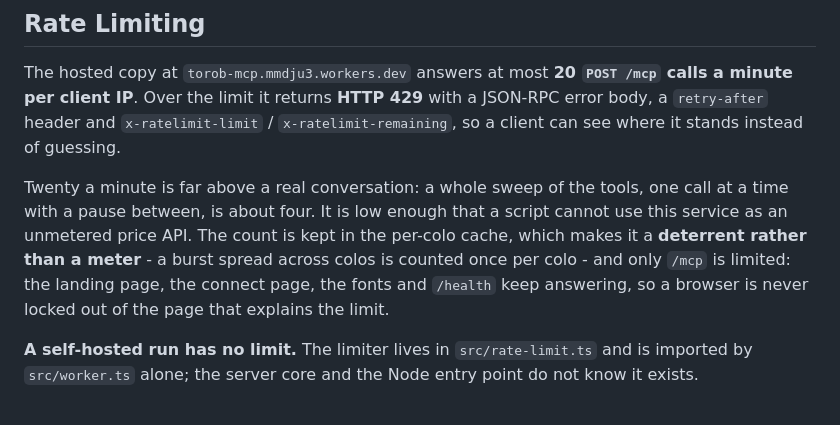
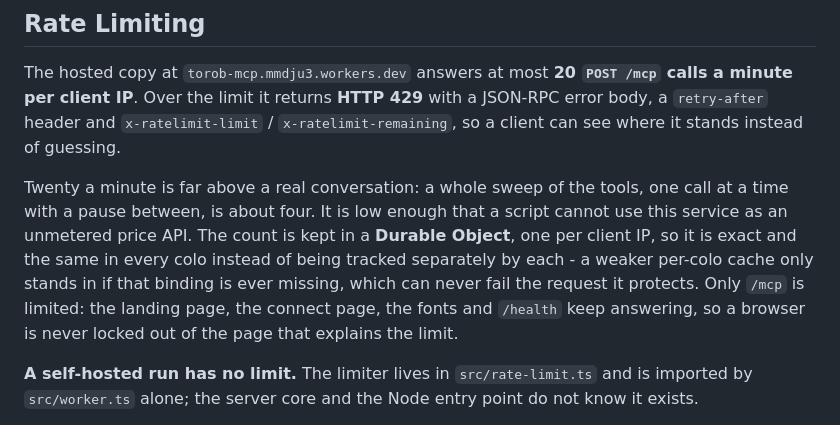
Before and after one commit to mmdju/torob-mcp, a Markdown page: SECURITY.md, the part around the change. Rendered like a GitHub page.

Commit message:
docs: rate limit counts in the Durable Object now

```diff
--- a/SECURITY.md
+++ b/SECURITY.md
@@ -23,7 +23,7 @@ This server treats a challenge as a cooldown, not a failure to retry:
 
 The hosted copy at `torob-mcp.mmdju3.workers.dev` answers at most **20 `POST /mcp` calls a minute per client IP**. Over the limit it returns **HTTP 429** with a JSON-RPC error body, a `retry-after` header and `x-ratelimit-limit` / `x-ratelimit-remaining`, so a client can see where it stands instead of guessing.
 
-Twenty a minute is far above a real conversation: a whole sweep of the tools, one call at a time with a pause between, is about four. It is low enough that a script cannot use this service as an unmetered price API. The count is kept in the per-colo cache, which makes it a **deterrent rather than a meter** - a burst spread across colos is counted once per colo - and only `/mcp` is limited: the landing page, the connect page, the fonts and `/health` keep answering, so a browser is never locked out of the page that explains the limit.
+Twenty a minute is far above a real conversation: a whole sweep of the tools, one call at a time with a pause between, is about four. It is low enough that a script cannot use this service as an unmetered price API. The count is kept in a **Durable Object**, one per client IP, so it is exact and the same in every colo instead of being tracked separately by each - a weaker per-colo cache only stands in if that binding is ever missing, which can never fail the request it protects. Only `/mcp` is limited: the landing page, the connect page, the fonts and `/health` keep answering, so a browser is never locked out of the page that explains the limit.
 
 **A self-hosted run has no limit.** The limiter lives in `src/rate-limit.ts` and is imported by `src/worker.ts` alone; the server core and the Node entry point do not know it exists.
 
```
Also changed, not shown: docs/architecture.md (+1 -1 lines).
